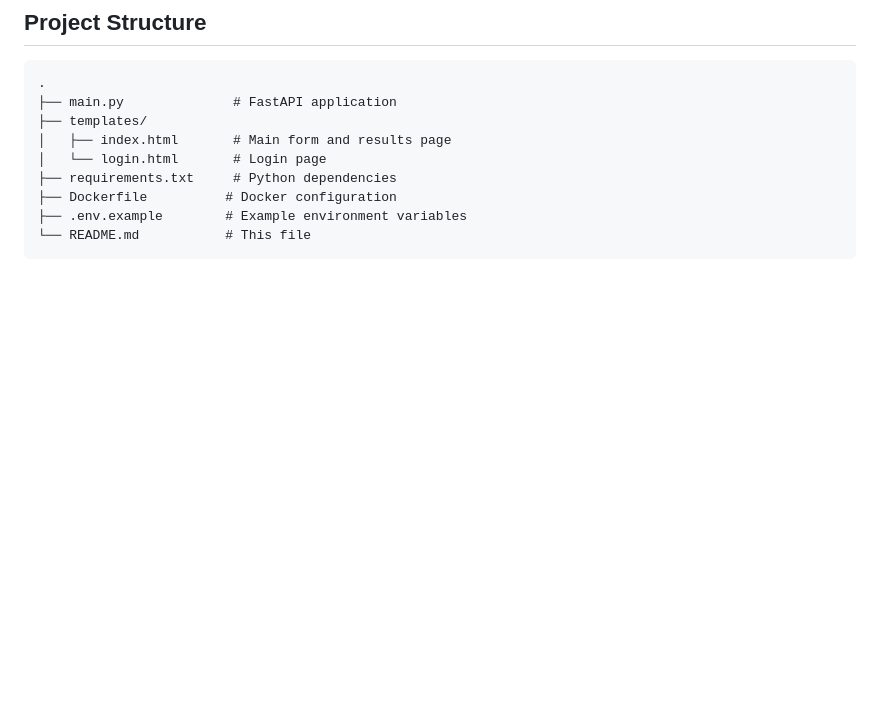
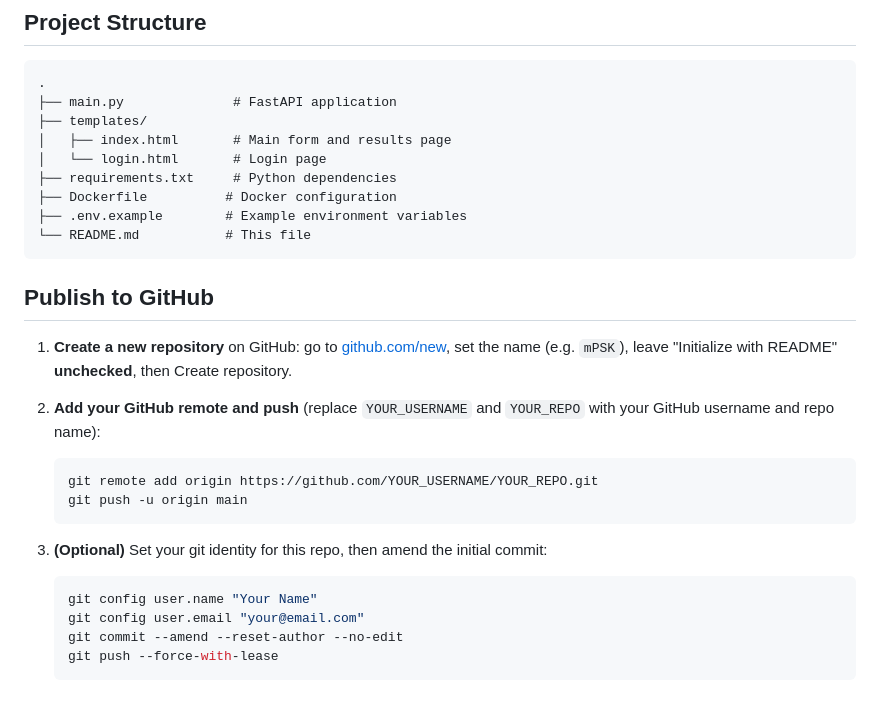
Before and after one commit to WifiGuyWill/mPSK-Sync, a Markdown page: README.md, the part around the change. Rendered like a GitHub page; blank space fills up the shorter version.

Commit message:
Add publish-to-GitHub instructions to README

````diff
--- a/README.md
+++ b/README.md
@@ -112,3 +112,23 @@ docker run -d -p 8000:8000 \
 ├── .env.example        # Example environment variables
 └── README.md           # This file
 ```
+
+## Publish to GitHub
+
+1. **Create a new repository** on GitHub: go to [github.com/new](https://github.com/new), set the name (e.g. `mPSK`), leave "Initialize with README" **unchecked**, then Create repository.
+
+2. **Add your GitHub remote and push** (replace `YOUR_USERNAME` and `YOUR_REPO` with your GitHub username and repo name):
+
+   ```bash
+   git remote add origin https://github.com/YOUR_USERNAME/YOUR_REPO.git
+   git push -u origin main
+   ```
+
+3. **(Optional)** Set your git identity for this repo, then amend the initial commit:
+
+   ```bash
+   git config user.name "Your Name"
+   git config user.email "your@email.com"
+   git commit --amend --reset-author --no-edit
+   git push --force-with-lease
+   ```
````
